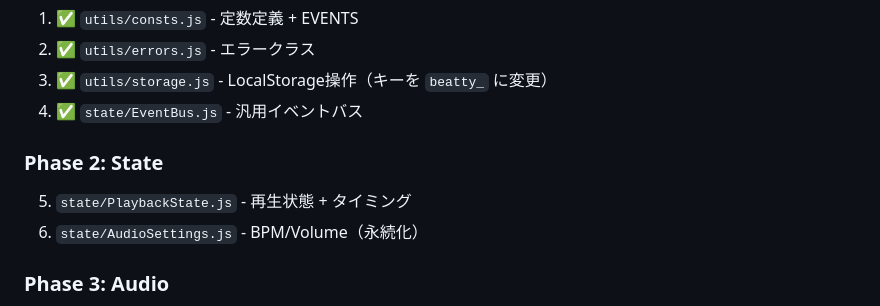
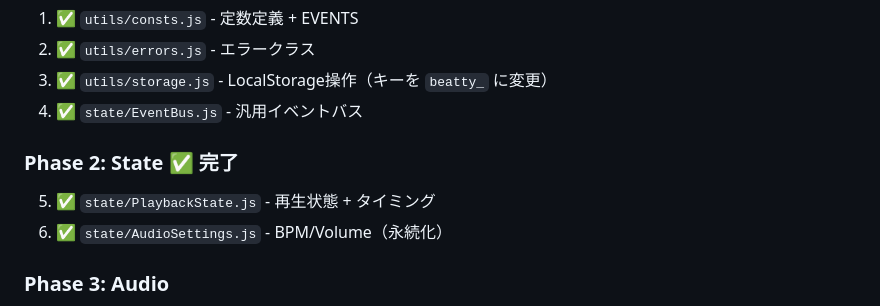
Before and after one commit to Nismit/beatty, a Markdown page: plan.md, the part around the change. Drawn GitHub-style.

Commit message:
docs: Mark Phase 2 as completed in plan.md
Co-Authored-By: Claude Opus 4.6 <noreply@anthropic.com>

```diff
--- a/plan.md
+++ b/plan.md
@@ -680,9 +680,9 @@ export const EVENTS = {
 3. ✅ `utils/storage.js` - LocalStorage操作（キーを `beatty_` に変更）
 4. ✅ `state/EventBus.js` - 汎用イベントバス
 
-### Phase 2: State
-5. `state/PlaybackState.js` - 再生状態 + タイミング
-6. `state/AudioSettings.js` - BPM/Volume（永続化）
+### Phase 2: State ✅ 完了
+5. ✅ `state/PlaybackState.js` - 再生状態 + タイミング
+6. ✅ `state/AudioSettings.js` - BPM/Volume（永続化）
 
 ### Phase 3: Audio
 7. `audio/audio-worklet.js` - AudioWorkletProcessor
```
